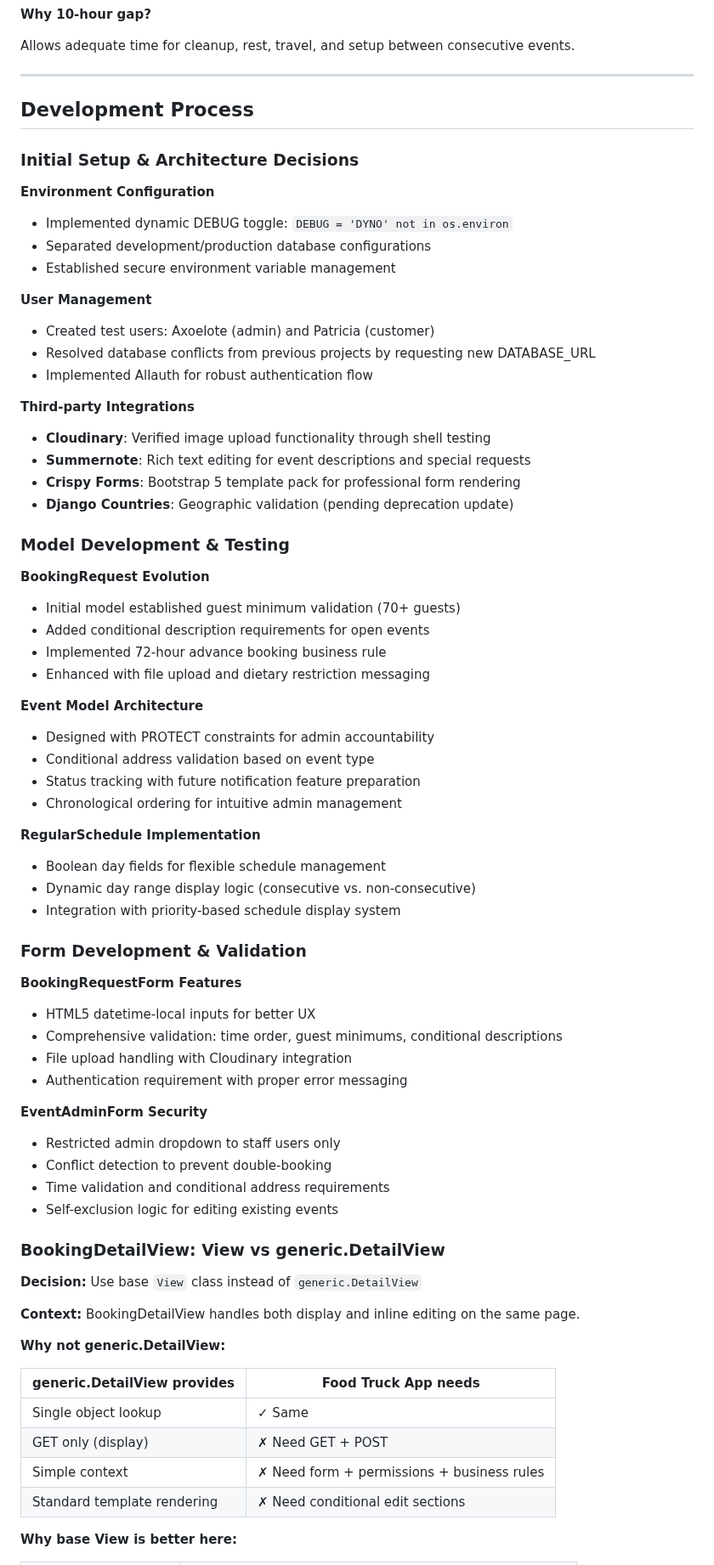
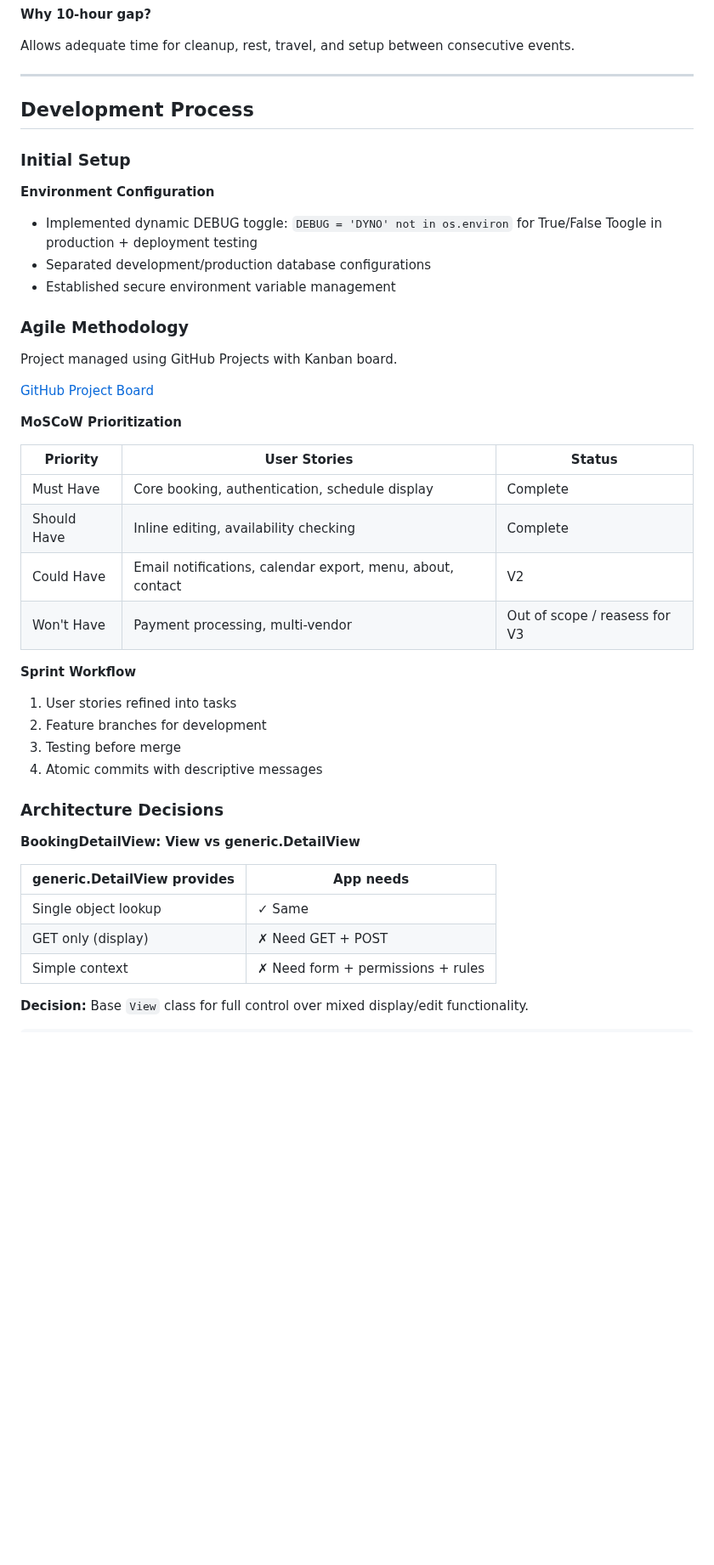
Before and after one commit to iliana-marquez/axoelote-foodtruck-app, a Markdown page: README.md, the part around one of its changes. Shown at 85% size. Drawn GitHub-style; blank space fills up the shorter version.

Commit message:
docs: Update Development Process Section

```diff
--- a/README.md
+++ b/README.md
@@ -428,75 +425,46 @@ Allows adequate time for cleanup, rest, travel, and setup between consecutive ev
 
 ---
 
-
 ## Development Process
 
-### Initial Setup & Architecture Decisions
+### Initial Setup
 
 **Environment Configuration**
-- Implemented dynamic DEBUG toggle: `DEBUG = 'DYNO' not in os.environ`
+- Implemented dynamic DEBUG toggle: `DEBUG = 'DYNO' not in os.environ` for True/False Toogle in production + deployment testing
 - Separated development/production database configurations
 - Established secure environment variable management
 
-**User Management**
-- Created test users: Axoelote (admin) and Patricia (customer)
-- Resolved database conflicts from previous projects by requesting new DATABASE_URL
-- Implemented Allauth for robust authentication flow
+### Agile Methodology
 
-**Third-party Integrations**
-- **Cloudinary**: Verified image upload functionality through shell testing
-- **Summernote**: Rich text editing for event descriptions and special requests
-- **Crispy Forms**: Bootstrap 5 template pack for professional form rendering
-- **Django Countries**: Geographic validation (pending deprecation update)
+Project managed using GitHub Projects with Kanban board.
 
-### Model Development & Testing
+[GitHub Project Board](https://github.com/users/iliana-marquez/projects/13/views/1)
 
-**BookingRequest Evolution**
-- Initial model established guest minimum validation (70+ guests)
-- Added conditional description requirements for open events
-- Implemented 72-hour advance booking business rule
-- Enhanced with file upload and dietary restriction messaging
+**MoSCoW Prioritization**
 
-**Event Model Architecture**
-- Designed with PROTECT constraints for admin accountability
-- Conditional address validation based on event type
-- Status tracking with future notification feature preparation
-- Chronological ordering for intuitive admin management
+| Priority | User Stories | Status |
+|----------|--------------|--------|
+| Must Have | Core booking, authentication, schedule display | Complete |
+| Should Have | Inline editing, availability checking | Complete |
+| Could Have | Email notifications, calendar export, menu, about, contact | V2 |
+| Won't Have | Payment processing, multi-vendor | Out of scope / reasess for V3 |
 
-**RegularSchedule Implementation**
-- Boolean day fields for flexible schedule management
-- Dynamic day range display logic (consecutive vs. non-consecutive)
-- Integration with priority-based schedule display system
+**Sprint Workflow**
 
-### Form Development & Validation
+1. User stories refined into tasks
+2. Feature branches for development
+3. Testing before merge
+4. Atomic commits with descriptive messages
 
-**BookingRequestForm Features**
-- HTML5 datetime-local inputs for better UX
-- Comprehensive validation: time order, guest minimums, conditional descriptions
-- File upload handling with Cloudinary integration
-- Authentication requirement with proper error messaging
+### Architecture Decisions
 
-**EventAdminForm Security**
-- Restricted admin dropdown to staff users only
-- Conflict detection to prevent double-booking
-- Time validation and conditional address requirements
-- Self-exclusion logic for editing existing events
+**BookingDetailView: View vs generic.DetailView**
 
-
-### BookingDetailView: View vs generic.DetailView
-
-**Decision:** Use base `View` class instead of `generic.DetailView`
-
-**Context:** BookingDetailView handles both display and inline editing on the same page.
-
-**Why not generic.DetailView:**
-
-| generic.DetailView provides | Food Truck App needs |
+| generic.DetailView provides | App needs |
 |----------------------------|-----------|
 | Single object lookup | ✓ Same |
 | GET only (display) | ✗ Need GET + POST |
-| Simple context | ✗ Need form + permissions + business rules |
-| Standard template rendering | ✗ Need conditional edit sections |
+| Simple context | ✗ Need form + permissions + rules |
 
-**Why base View is better here:**
+**Decision:** Base `View` class for full control over mixed display/edit functionality.
 
```
Also changed, not shown: other parts of README.md (+8 -61 lines).
